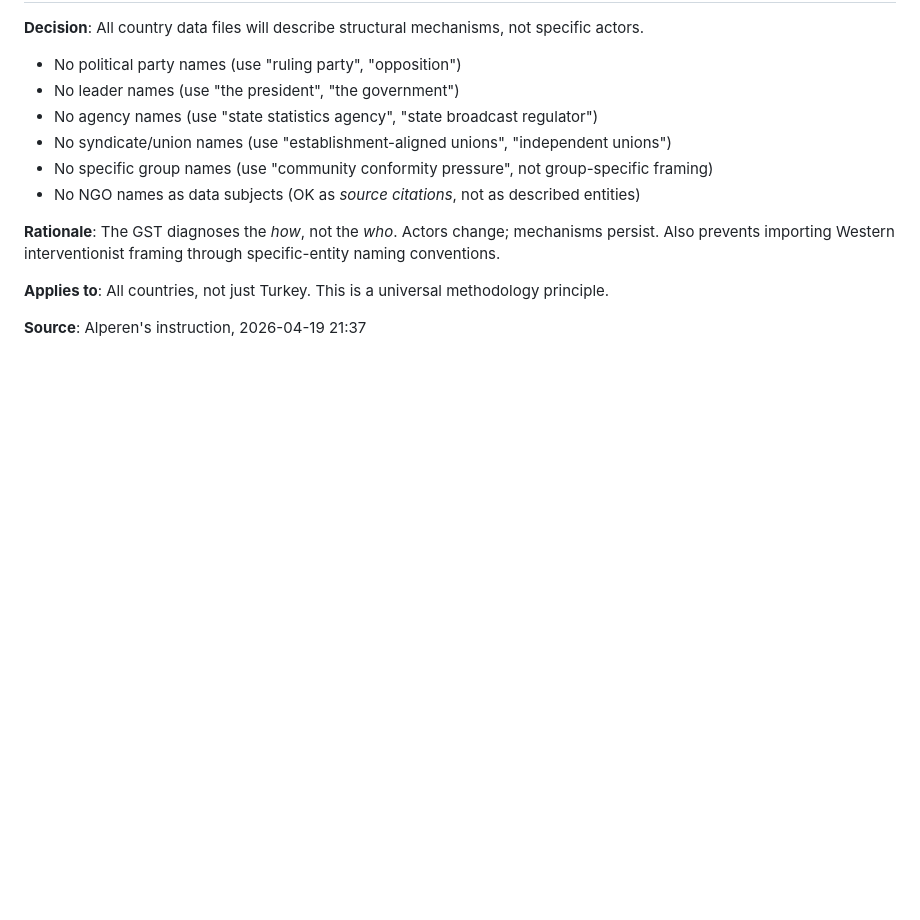
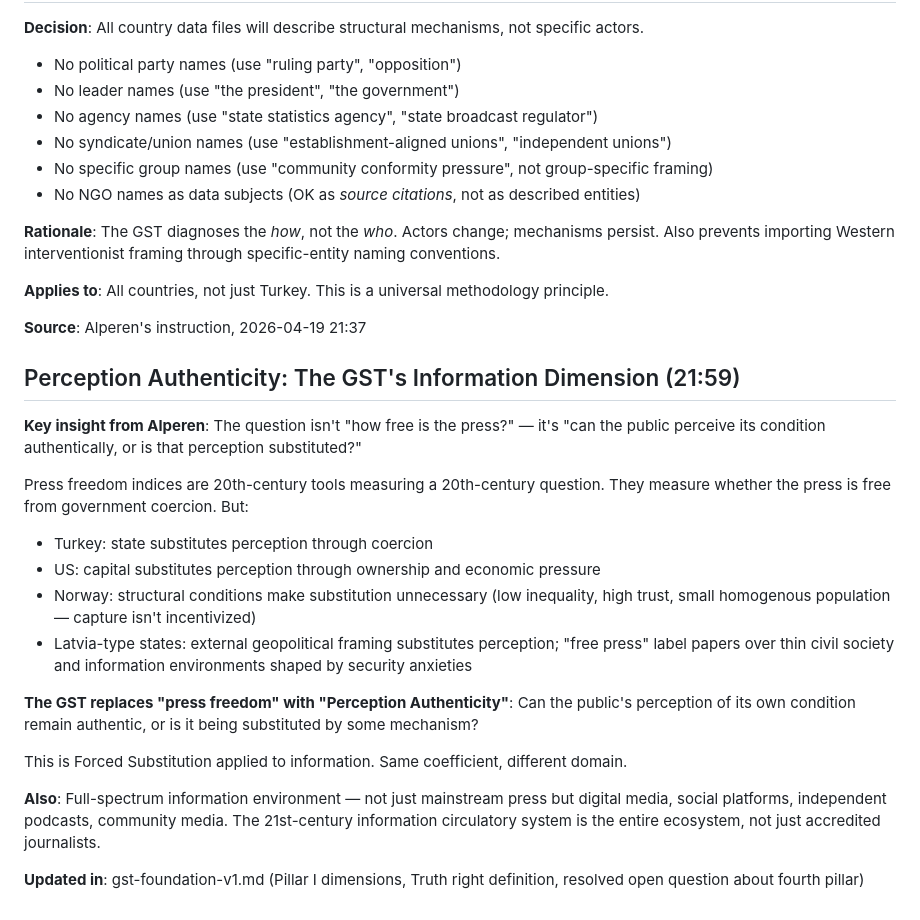
Before and after one commit to alprnkmbr/democracy, a Markdown page: memory/2026-04-19.md, the part around the change. GitHub-like rendering; blank space fills up the shorter version.

```diff
--- a/memory/2026-04-19.md
+++ b/memory/2026-04-19.md
@@ -114,3 +114,21 @@ See `research/gst-foundation-v1.md` Section VIII for full dimension tables with
 **Applies to**: All countries, not just Turkey. This is a universal methodology principle.
 
 **Source**: Alperen's instruction, 2026-04-19 21:37
+
+## Perception Authenticity: The GST's Information Dimension (21:59)
+
+**Key insight from Alperen**: The question isn't "how free is the press?" — it's "can the public perceive its condition authentically, or is that perception substituted?"
+
+Press freedom indices are 20th-century tools measuring a 20th-century question. They measure whether the press is free from government coercion. But:
+- Turkey: state substitutes perception through coercion
+- US: capital substitutes perception through ownership and economic pressure
+- Norway: structural conditions make substitution unnecessary (low inequality, high trust, small homogenous population — capture isn't incentivized)
+- Latvia-type states: external geopolitical framing substitutes perception; "free press" label papers over thin civil society and information environments shaped by security anxieties
+
+**The GST replaces "press freedom" with "Perception Authenticity"**: Can the public's perception of its own condition remain authentic, or is it being substituted by some mechanism?
+
+This is Forced Substitution applied to information. Same coefficient, different domain.
+
+**Also**: Full-spectrum information environment — not just mainstream press but digital media, social platforms, independent podcasts, community media. The 21st-century information circulatory system is the entire ecosystem, not just accredited journalists.
+
+**Updated in**: gst-foundation-v1.md (Pillar I dimensions, Truth right definition, resolved open question about fourth pillar)
```
Also changed, not shown: research/gst-foundation-v1.md (+7 -7 lines).
